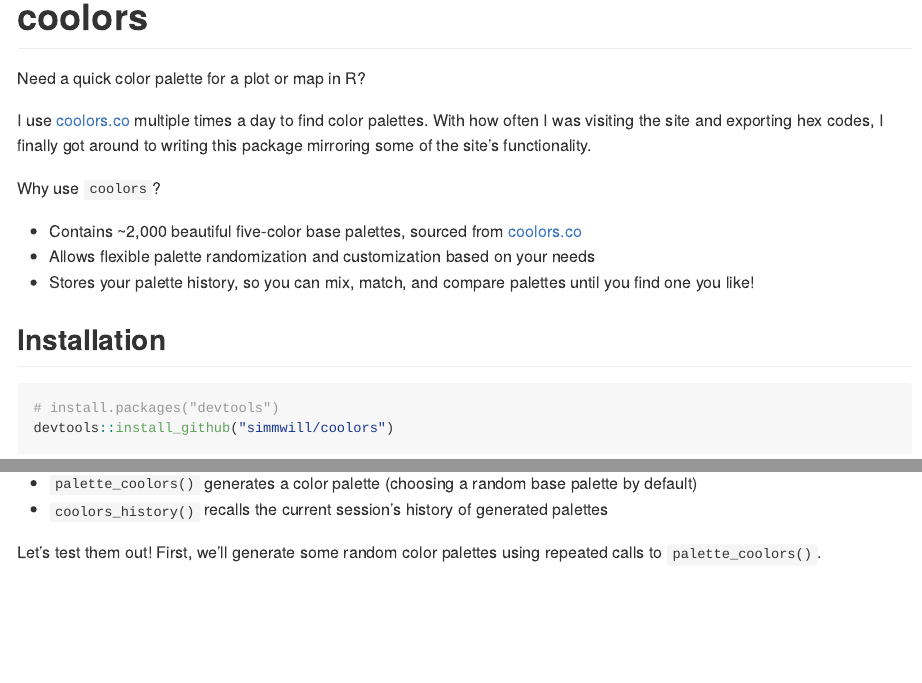
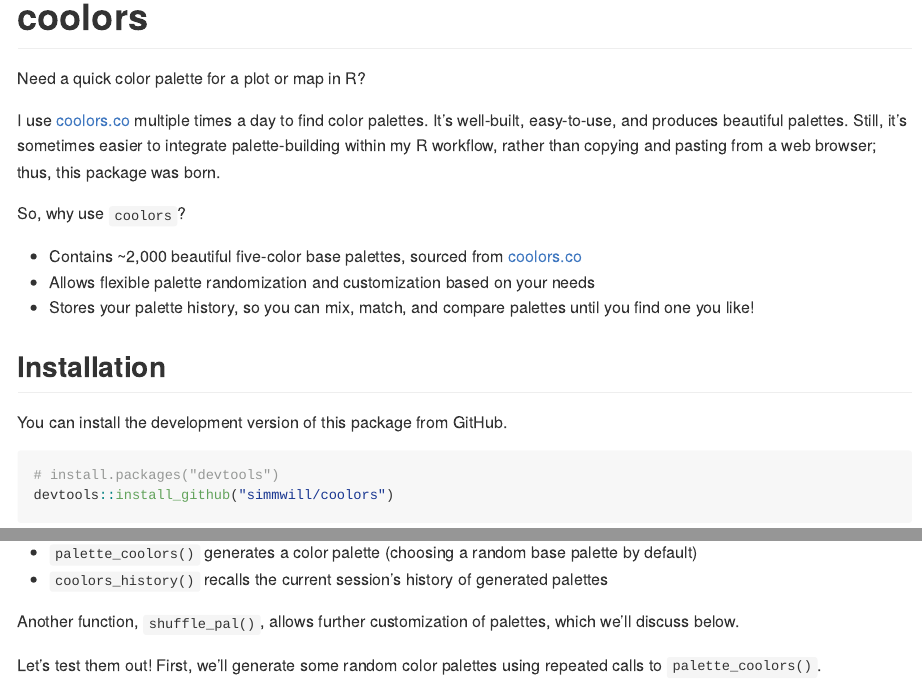
Before and after one commit to simmwill/coolors, an R Markdown document (README.Rmd): the page in a window 1100 px wide, from its top, and a second part further down, joined at a grey line. The pictures show the output file README.md that the author committed with the source, drawn offline in the style of GitHub.

Commit message:
readme updates; deleting font

````diff
--- a/README.Rmd
+++ b/README.Rmd
@@ -22,15 +22,19 @@
 <!-- 247ba0 -->
 <!-- 70c1b3 -->
 
-I use [coolors.co](https://coolors.co) multiple times a day to find color palettes. With how often I was visiting the site and exporting hex codes, I finally got around to writing this package mirroring some of the site's functionality.
+I use [coolors.co](https://coolors.co) multiple times a day to find color palettes. It's well-built, easy-to-use, and produces beautiful palettes. Still, it's sometimes easier to integrate palette-building within my R workflow, rather than copying and pasting from a web browser; thus, this package was born.
 
-Why use `coolors`?
+<!-- With how often I was visiting the site and exporting hex codes, I finally got around to writing this package mirroring some of the site's functionality.  -->
+
+So, why use `coolors`?
 
   * Contains ~2,000 beautiful five-color base palettes, sourced from [coolors.co](https://coolors.co)
   * Allows flexible palette randomization and customization based on your needs
   * Stores your palette history, so you can mix, match, and compare palettes until you find one you like!
 
 ## Installation
+
+You can install the development version of this package from GitHub.
 
 ``` r
 # install.packages("devtools")
@@ -42,6 +46,8 @@
 
   * `palette_coolors()` generates a color palette (choosing a random base palette by default)
   * `coolors_history()` recalls the current session's history of generated palettes
+
+Another function, `shuffle_pal()`, allows further customization of palettes, which we'll discuss below.
 
 Let's test them out! First, we'll generate some random color palettes using repeated calls to `palette_coolors()`.
 
````
Also changed, not shown: R/palette_coolors.R (+0 -5 lines), README.md, README.Rmd (6 more changed lines), 1 other file.
